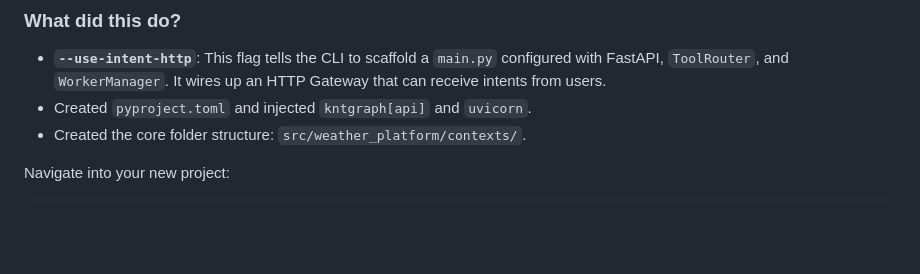
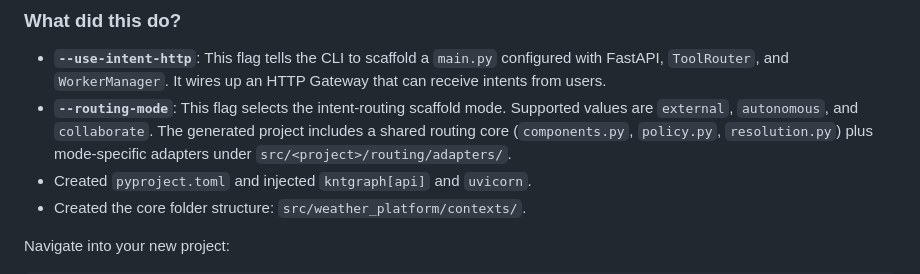
Before and after one commit to kinetgraph/kinetgraph, a Markdown page: docs/cli_guide.md, the part around the change. GitHub-like rendering; blank space fills up the shorter version.

Commit message:
feat: add routing mode flag description to CLI guide for project initialization

```diff
--- a/docs/cli_guide.md
+++ b/docs/cli_guide.md
@@ -34,6 +34,7 @@ uv run knt init weather_platform --use-intent-http
 
 ### What did this do?
 - **`--use-intent-http`**: This flag tells the CLI to scaffold a `main.py` configured with FastAPI, `ToolRouter`, and `WorkerManager`. It wires up an HTTP Gateway that can receive intents from users.
+- **`--routing-mode`**: This flag selects the intent-routing scaffold mode. Supported values are `external`, `autonomous`, and `collaborate`. The generated project includes a shared routing core (`components.py`, `policy.py`, `resolution.py`) plus mode-specific adapters under `src/<project>/routing/adapters/`.
 - Created `pyproject.toml` and injected `kntgraph[api]` and `uvicorn`.
 - Created the core folder structure: `src/weather_platform/contexts/`.
 
```
